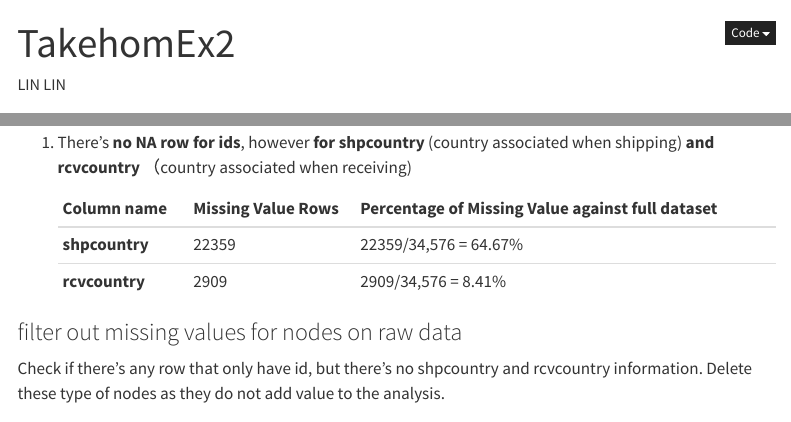
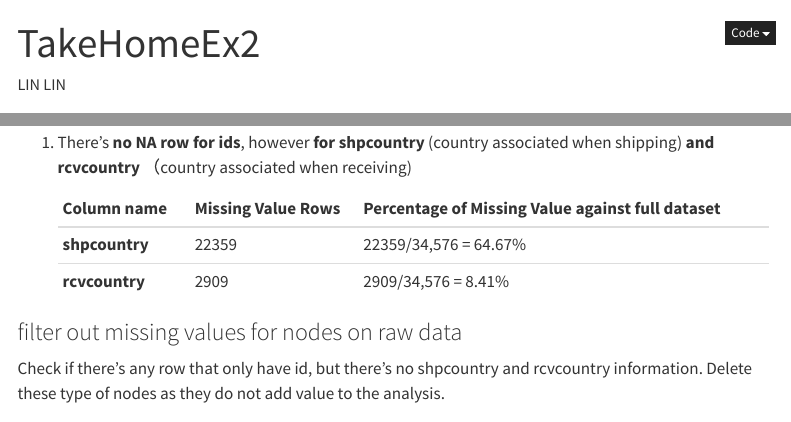
Before and after one commit to wendylinlin/ISSS608-VAA, a Quarto document (TakeHomeEx/TakeHomeEx2/TakeHomeEx2.qmd): the page in a window 1100 px wide, from its top, and a second part further down, joined at a grey line. Rendered offline with R 4.5, knitr and Pandoc in place of Quarto, with nearby package versions; folded parts are opened; some code elsewhere in the file could not run offline; menus at the side of the page are left out.

Commit message:
Upload to fix html display issue

```diff
--- a/TakeHomeEx/TakeHomeEx2/TakeHomeEx2.qmd
+++ b/TakeHomeEx/TakeHomeEx2/TakeHomeEx2.qmd
@@ -1,5 +1,5 @@
 ---
-title: "TakehomEx2"
+title: "TakeHomeEx2"
 author: "LIN LIN"
 date-modified: "`r Sys.Date()`"
 format:
--- a/_quarto.yml
+++ b/_quarto.yml
@@ -23,6 +23,10 @@ website:
           href: "Hands-on_Ex/Hands-on_Ex05/Hands-on_Ex05.qmd"
         - text: "Hands-on Exercise 6"
           href: "Hands-on_Ex/Hands-on_Ex06/Hands-on_Ex06.qmd"
+        - text: "Hands-on Exercise 7"
+          href: "Hands-on_Ex/Hands-on_Ex07/Hands-on_Ex07.qmd"
+        - text: "Hands-on Exercise 8"
+          href: "Hands-on_Ex/Hands-on_Ex08/Hands-on_Ex08.qmd"
     - text: "In Class Exercise"
       menu:
         - text: "In Class Exercise 1"
```
Also changed, not shown: TakeHomeEx/TakeHomeEx3/TakeHomeEx03.qmd (+3 -0 lines), TakeHomeEx/TakeHomeEx2/TakeHomeEx2.qmd (22 more changed lines), 6 other files.
